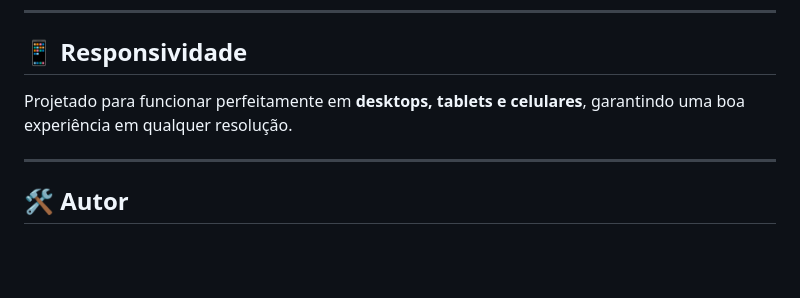
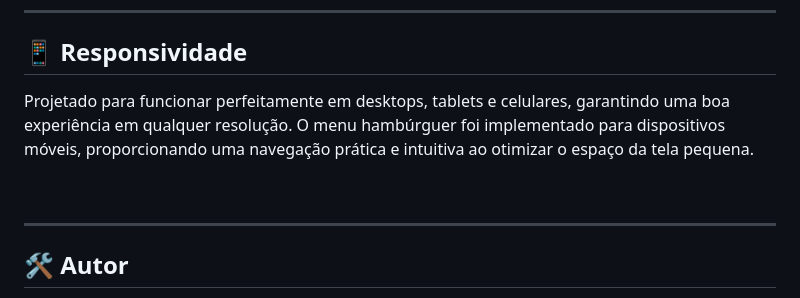
Before and after one commit to Lucas-tech-silva/Portif-lio, a Markdown page: README.md, the part around the change printed below. Drawn GitHub-style; blank space fills up the shorter version.

```diff
--- a/README.md
+++ b/README.md
@@ -56,7 +60,9 @@ portifolio/
 
 ## 📱 Responsividade
 
-Projetado para funcionar perfeitamente em **desktops, tablets e celulares**, garantindo uma boa experiência em qualquer resolução.
+Projetado para funcionar perfeitamente em desktops, tablets e celulares, garantindo uma boa experiência em qualquer resolução. O menu hambúrguer foi implementado para dispositivos móveis, proporcionando uma navegação prática e intuitiva ao otimizar o espaço da tela pequena.
+
+<br>
 
 ---
 
```
Also changed, not shown: other parts of README.md (+6 -0 lines).
